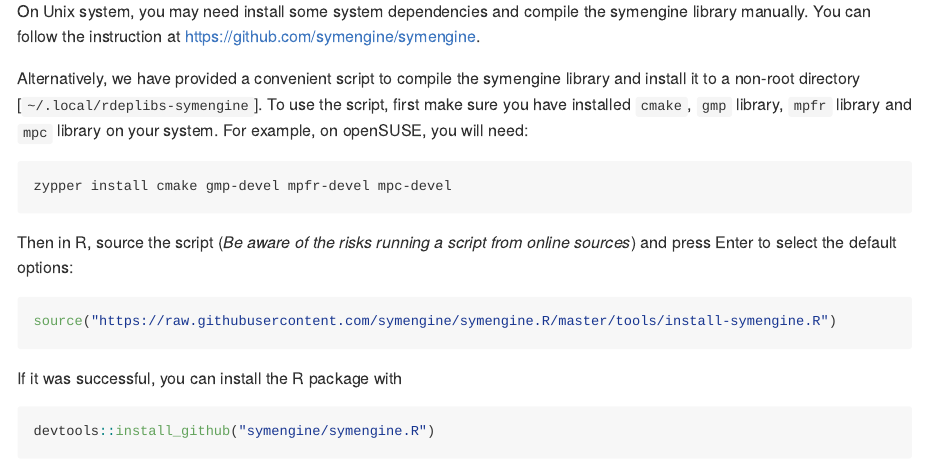
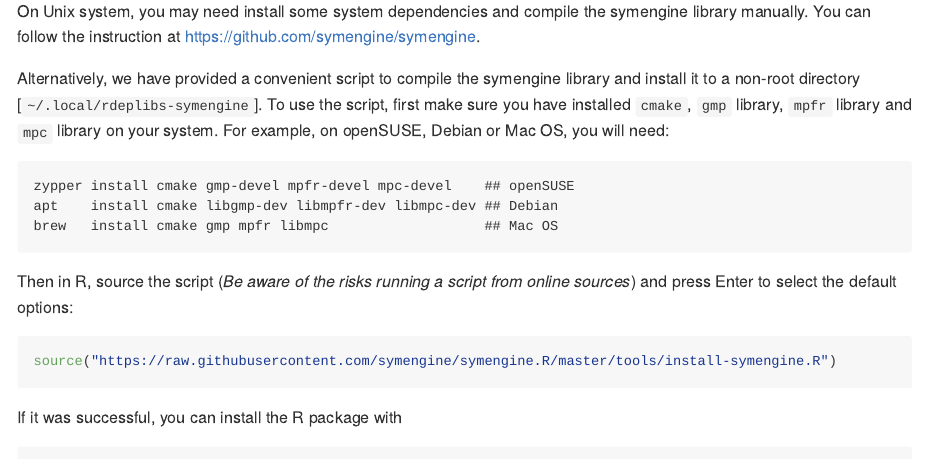
Before and after one commit to symengine/symengine.R, an R Markdown document (README.Rmd): the page in a window 1100 px wide, from 260 px down. The pictures show the output file README.md that the author committed with the source, drawn offline in the style of GitHub; long lines of code are wrapped; badge pictures from the web are left out.

Commit message:
Add instruction for Debian and Mac OS

````diff
--- a/README.Rmd
+++ b/README.Rmd
@@ -32,10 +32,13 @@ https://github.com/symengine/symengine.
 Alternatively, we have provided a convenient script to compile the symengine
 library and install it to a non-root directory [`~/.local/rdeplibs-symengine`].
 To use the script, first make sure you have installed `cmake`, `gmp` library,
-`mpfr` library and `mpc` library on your system. For example, on openSUSE, you will need:
+`mpfr` library and `mpc` library on your system. For example, on openSUSE, Debian
+or Mac OS, you will need:
 
 ```
-zypper install cmake gmp-devel mpfr-devel mpc-devel
+zypper install cmake gmp-devel mpfr-devel mpc-devel    ## openSUSE
+apt    install cmake libgmp-dev libmpfr-dev libmpc-dev ## Debian
+brew   install cmake gmp mpfr libmpc                   ## Mac OS
 ```
 
 Then in R, source the script (*Be aware of the risks running a script from online sources*)
````
Also changed, not shown: README.md.
